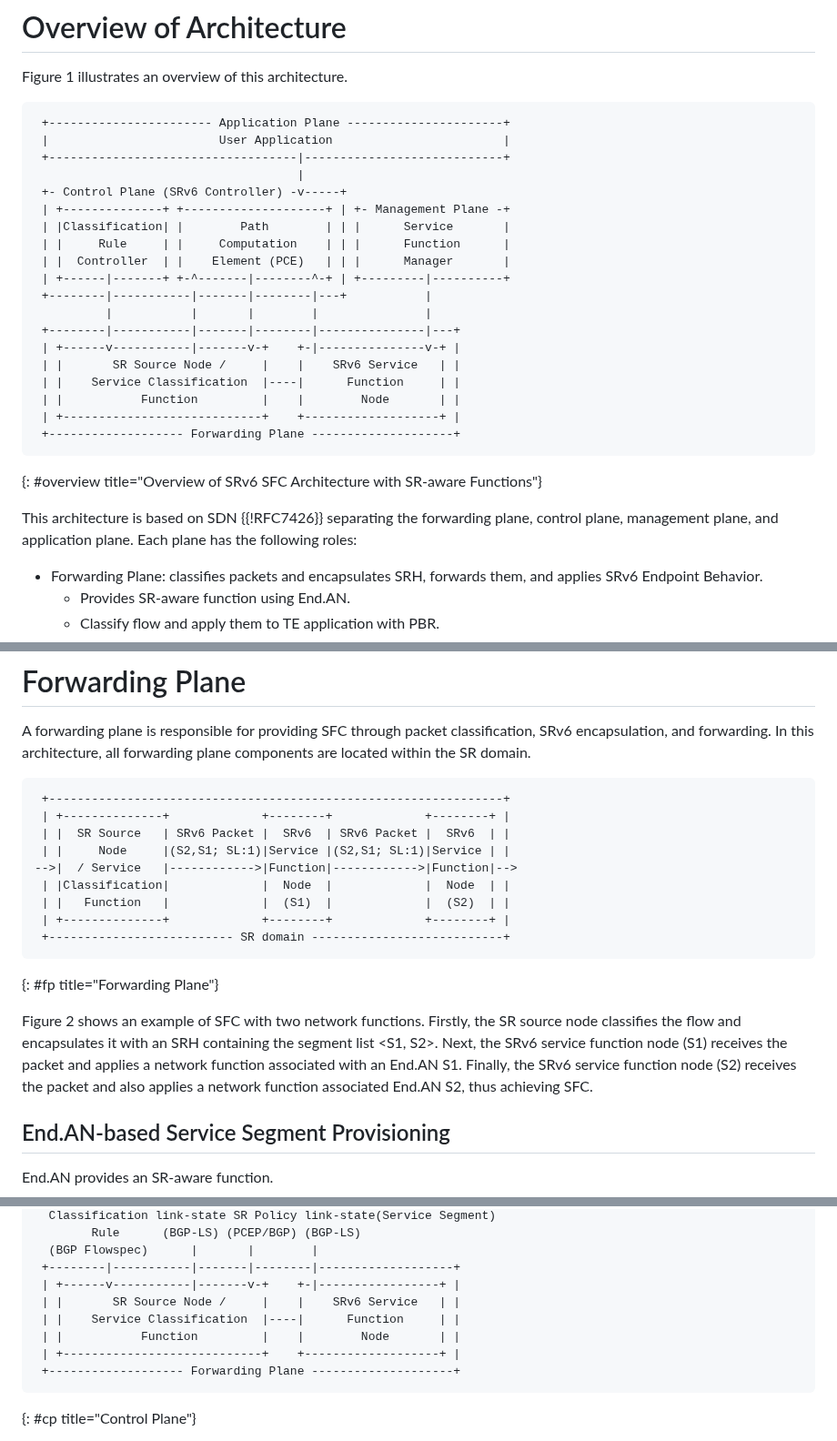
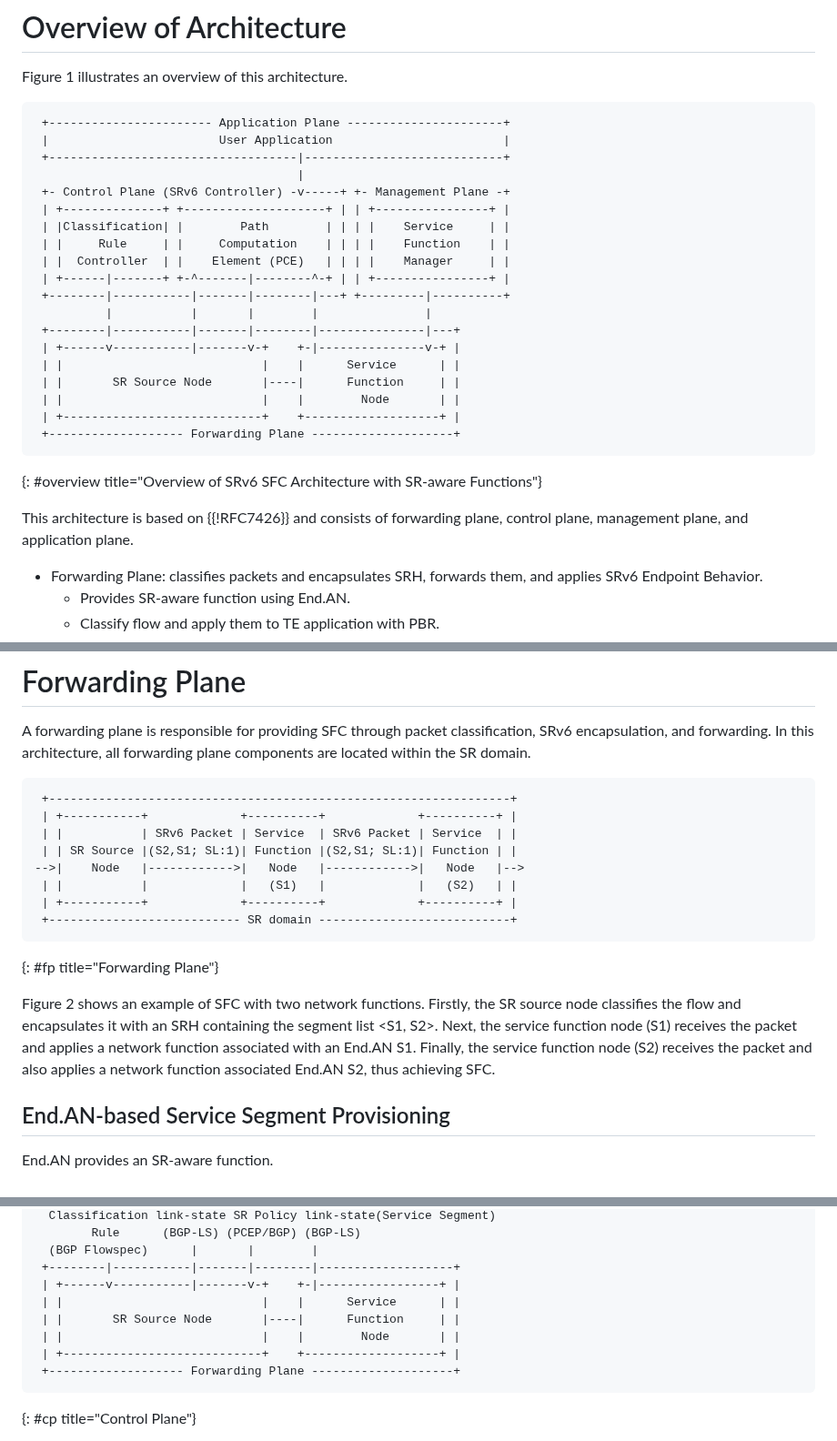
Before and after one commit to watal/draft-watal-spring-srv6-sfc-sr-aware-functions, a Markdown page: draft-watal-spring-srv6-sfc-sr-aware-functions.md, 3 parts joined by grey strips. Shown at 91% size. Drawn GitHub-style.

Commit message:
Fix: remove SCF from figures, rename Service function node, remove northbound, southbound interface

```diff
--- a/draft-watal-spring-srv6-sfc-sr-aware-functions.md
+++ b/draft-watal-spring-srv6-sfc-sr-aware-functions.md
@@ -126,26 +126,25 @@ Figure 1 illustrates an overview of this architecture.
  |                        User Application                        |
  +-----------------------------------|----------------------------+
                                      |
- +- Control Plane (SRv6 Controller) -v-----+
- | +--------------+ +--------------------+ | +- Management Plane -+
- | |Classification| |        Path        | | |      Service       |
- | |     Rule     | |     Computation    | | |      Function      |
- | |  Controller  | |    Element (PCE)   | | |      Manager       |
- | +------|-------+ +-^-------|--------^-+ | +---------|----------+
- +--------|-----------|-------|--------|---+           |
+ +- Control Plane (SRv6 Controller) -v-----+ +- Management Plane -+
+ | +--------------+ +--------------------+ | | +----------------+ |
+ | |Classification| |        Path        | | | |    Service     | |
+ | |     Rule     | |     Computation    | | | |    Function    | |
+ | |  Controller  | |    Element (PCE)   | | | |    Manager     | |
+ | +------|-------+ +-^-------|--------^-+ | | +----------------+ |
+ +--------|-----------|-------|--------|---+ +---------|----------+
           |           |       |        |               |
  +--------|-----------|-------|--------|---------------|---+
  | +------v-----------|-------v-+    +-|---------------v-+ |
- | |       SR Source Node /     |    |    SRv6 Service   | |
- | |    Service Classification  |----|      Function     | |
- | |           Function         |    |        Node       | |
+ | |                            |    |      Service      | |
+ | |       SR Source Node       |----|      Function     | |
+ | |                            |    |        Node       | |
  | +----------------------------+    +-------------------+ |
  +------------------- Forwarding Plane --------------------+
 ~~~
 {: #overview title="Overview of SRv6 SFC Architecture with SR-aware Functions"}
 
-This architecture is based on SDN {{!RFC7426}} separating the forwarding plane, control plane, management plane, and application plane.
-Each plane has the following roles:
+This architecture is based on {{!RFC7426}} and consists of forwarding plane, control plane, management plane, and application plane.
 
 * Forwarding Plane: classifies packets and encapsulates SRH, forwards them, and applies SRv6 Endpoint Behavior.
    * Provides SR-aware function using End.AN.
@@ -177,22 +176,21 @@ A forwarding plane is responsible for providing SFC through packet classificatio
 In this architecture, all forwarding plane components are located within the SR domain.
 
 ~~~ drawing
- +----------------------------------------------------------------+
- | +--------------+             +--------+             +--------+ |
- | |  SR Source   | SRv6 Packet |  SRv6  | SRv6 Packet |  SRv6  | |
- | |     Node     |(S2,S1; SL:1)|Service |(S2,S1; SL:1)|Service | |
--->|  / Service   |------------>|Function|------------>|Function|-->
- | |Classification|             |  Node  |             |  Node  | |
- | |   Function   |             |  (S1)  |             |  (S2)  | |
- | +--------------+             +--------+             +--------+ |
- +-------------------------- SR domain ---------------------------+
+ +-----------------------------------------------------------------+
+ | +-----------+             +----------+             +----------+ |
+ | |           | SRv6 Packet | Service  | SRv6 Packet | Service  | |
+ | | SR Source |(S2,S1; SL:1)| Function |(S2,S1; SL:1)| Function | |
+-->|    Node   |------------>|   Node   |------------>|   Node   |-->
+ | |           |             |   (S1)   |             |   (S2)   | |
+ | +-----------+             +----------+             +----------+ |
+ +--------------------------- SR domain ---------------------------+
 ~~~
 {: #fp title="Forwarding Plane"}
 
 Figure 2 shows an example of SFC with two network functions.
 Firstly, the SR source node classifies the flow and encapsulates it with an SRH containing the segment list <S1, S2>.
-Next, the SRv6 service function node (S1) receives the packet and applies a network function associated with an End.AN S1.
-Finally, the SRv6 service function node (S2) receives the packet and also applies a network function associated End.AN S2, thus achieving SFC.
+Next, the service function node (S1) receives the packet and applies a network function associated with an End.AN S1.
+Finally, the service function node (S2) receives the packet and also applies a network function associated End.AN S2, thus achieving SFC.
 
 ## End.AN-based Service Segment Provisioning
 End.AN provides an SR-aware function.
@@ -252,9 +250,9 @@ A control plane has a Northbound API to receive user requests and a Southbound A
   (BGP Flowspec)      |       |        |
  +--------|-----------|-------|--------|-------------------+
  | +------v-----------|-------v-+    +-|-----------------+ |
- | |       SR Source Node /     |    |    SRv6 Service   | |
- | |    Service Classification  |----|      Function     | |
- | |           Function         |    |        Node       | |
+ | |                            |    |      Service      | |
+ | |       SR Source Node       |----|      Function     | |
+ | |                            |    |        Node       | |
  | +----------------------------+    +-------------------+ |
  +------------------- Forwarding Plane --------------------+
 ~~~
```
Also changed, not shown: other parts of draft-watal-spring-srv6-sfc-sr-aware-functions.md (+6 -6 lines).
